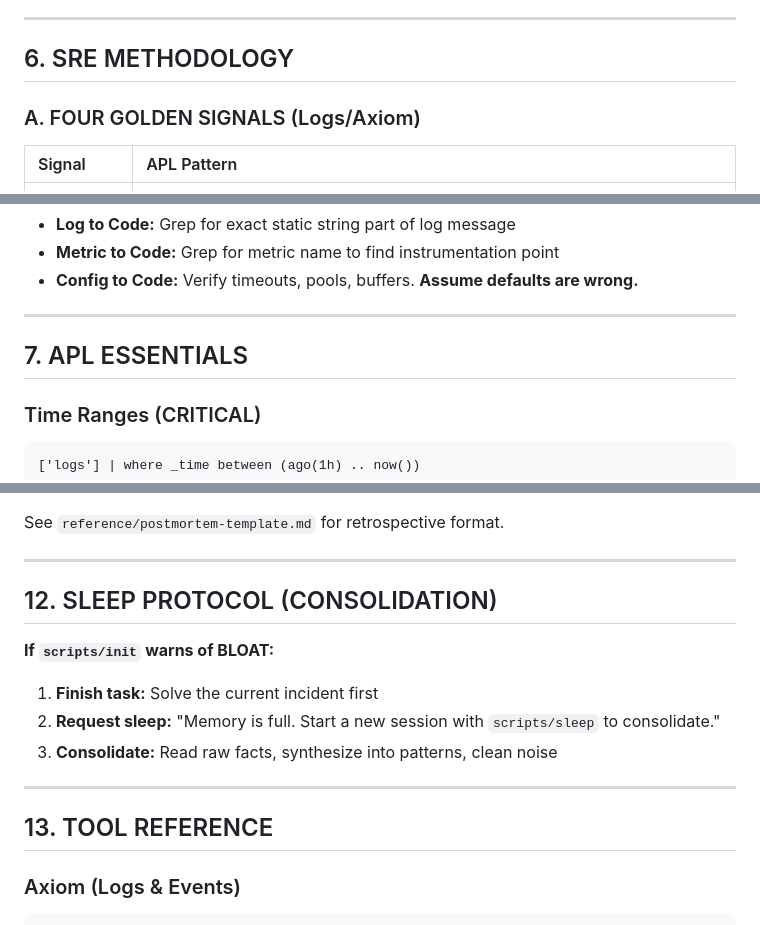
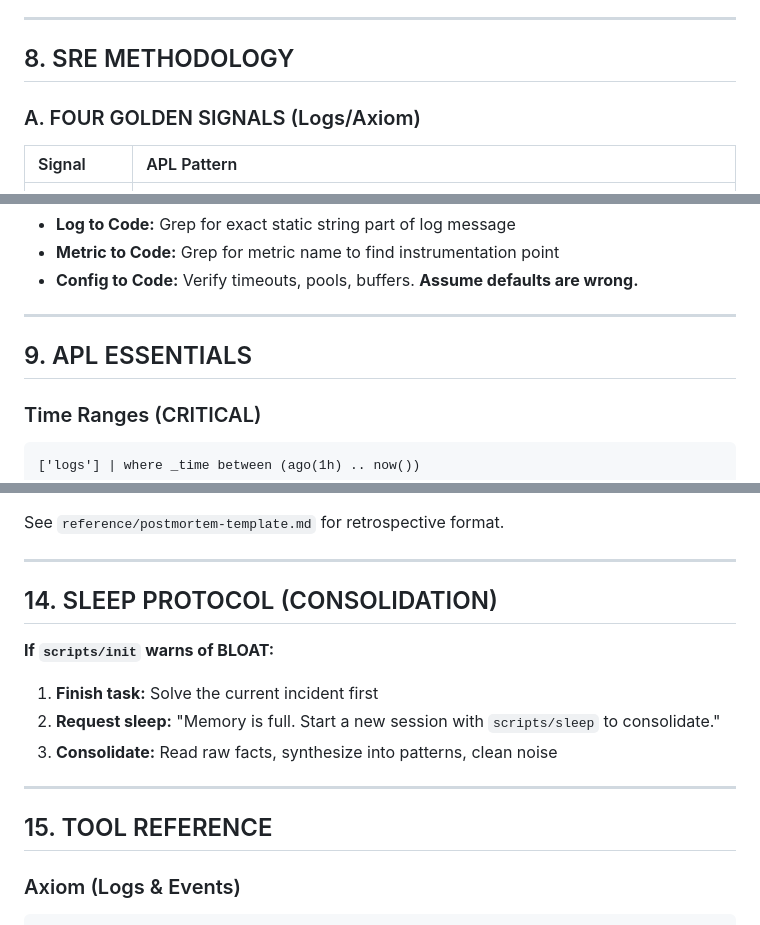
Before and after one commit to axiomhq/gilfoyle, a Markdown page: SKILL.md, 3 parts joined by grey strips. Rendered like a GitHub page.

````diff
--- a/SKILL.md
+++ b/SKILL.md
@@ -162,7 +237,7 @@ Follow this loop strictly.
 
 ---
 
-## 6. SRE METHODOLOGY
+## 8. SRE METHODOLOGY
 
 ### A. FOUR GOLDEN SIGNALS (Logs/Axiom)
 
@@ -232,7 +307,7 @@ scripts/axiom-query <env> "..." --raw | jq '.. | objects | select(.differences?)
 
 ---
 
-## 7. APL ESSENTIALS
+## 9. APL ESSENTIALS
 
 ### Time Ranges (CRITICAL)
 ```apl
@@ -347,7 +422,7 @@ See `reference/postmortem-template.md` for retrospective format.
 
 ---
 
-## 12. SLEEP PROTOCOL (CONSOLIDATION)
+## 14. SLEEP PROTOCOL (CONSOLIDATION)
 
 **If `scripts/init` warns of BLOAT:**
 1. **Finish task:** Solve the current incident first
@@ -356,7 +431,7 @@ See `reference/postmortem-template.md` for retrospective format.
 
 ---
 
-## 13. TOOL REFERENCE
+## 15. TOOL REFERENCE
 
 ### Axiom (Logs & Events)
 ```bash
````
Also changed, not shown: other parts of SKILL.md (+80 -5 lines), templates/README.memory.md (+15 -0 lines).
